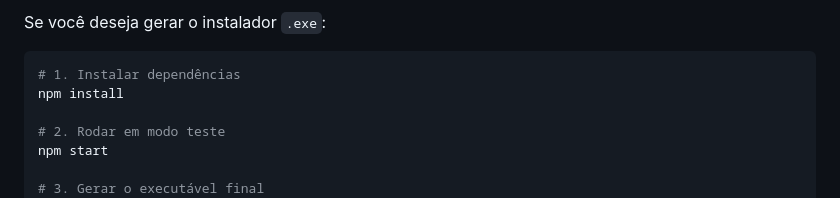
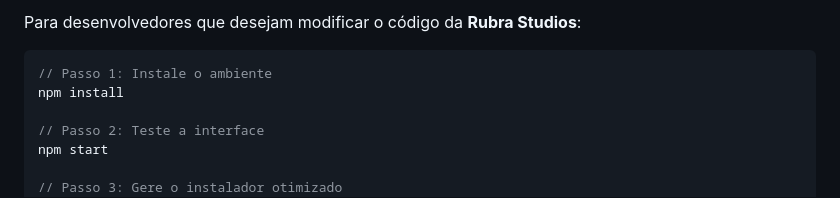
Before and after one commit to Rubertt12/COSPLAYCHESS, a Markdown page: README.md, the part around one of its changes. Drawn GitHub-style.

````diff
--- a/README.md
+++ b/README.md
@@ -65,12 +70,12 @@ O **Cosplay Chess** não é apenas um jogo; é um sistema de sustentação para
 
-Se você deseja gerar o instalador `.exe`:
+Para desenvolvedores que desejam modificar o código da **Rubra Studios**:
 
-```bash
-# 1. Instalar dependências
+```javascript
+// Passo 1: Instale o ambiente
 npm install
 
-# 2. Rodar em modo teste
+// Passo 2: Teste a interface
 npm start
 
-# 3. Gerar o executável final
+// Passo 3: Gere o instalador otimizado
 npm run build
````
Also changed, not shown: other parts of README.md (+44 -48 lines).
